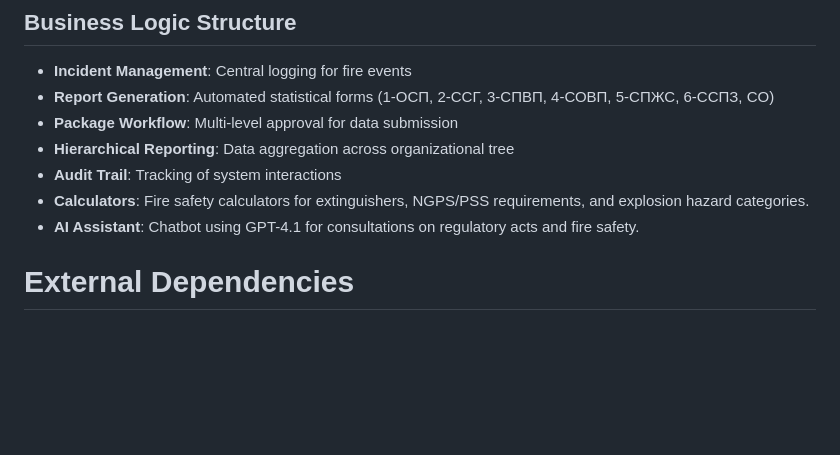
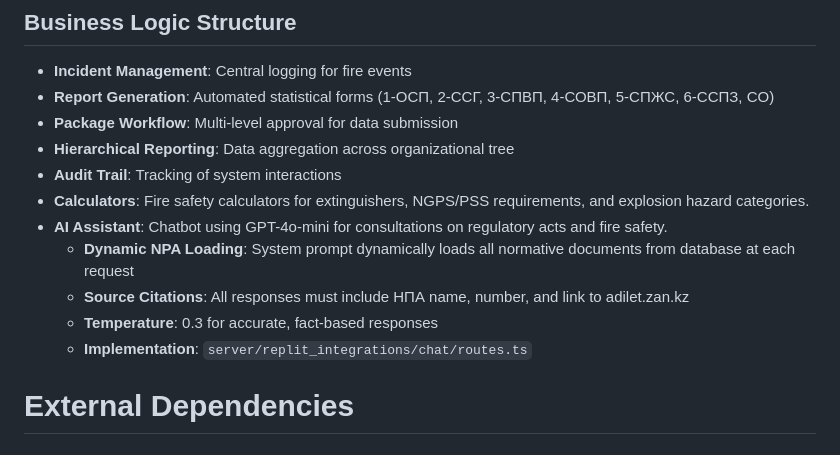
Before and after one commit to zhanik91/Gosudarstviennyi-pozharnyi-kontrol-i-nadzor, a Markdown page: replit.md, the part around the change. Rendered like a GitHub page; blank space fills up the shorter version.

Commit message:
Update AI assistant to use new model and improve document citation
Update replit.md to reflect changes in the AI assistant, including the model used, dynamic loading of regulatory documents, source citation requirements, and temperature settings.

Replit-Commit-Author: Agent
Replit-Commit-Session-Id: 77f07cb0-6631-40ac-b766-05e6889106bd
Replit-Commit-Checkpoint-Type: full_checkpoint
Replit-Commit-Event-Id: 5f447f26-9ab9-4b82-b649-ada755c29210
Replit-Commit-Screenshot-Url: https://storage.googleapis.com/screenshot-production-us-central1/18c79c81-cae7-48c0-b3ba-a3701ac05863/77f07cb0-6631-40ac-b766-05e6889106bd/2u5QC1Z
Replit-Helium-Checkpoint-Created: true

```diff
--- a/replit.md
+++ b/replit.md
@@ -47,7 +47,11 @@ Preferred communication style: Simple, everyday language.
 - **Hierarchical Reporting**: Data aggregation across organizational tree
 - **Audit Trail**: Tracking of system interactions
 - **Calculators**: Fire safety calculators for extinguishers, NGPS/PSS requirements, and explosion hazard categories.
-- **AI Assistant**: Chatbot using GPT-4.1 for consultations on regulatory acts and fire safety.
+- **AI Assistant**: Chatbot using GPT-4o-mini for consultations on regulatory acts and fire safety.
+  - **Dynamic NPA Loading**: System prompt dynamically loads all normative documents from database at each request
+  - **Source Citations**: All responses must include НПА name, number, and link to adilet.zan.kz
+  - **Temperature**: 0.3 for accurate, fact-based responses
+  - **Implementation**: `server/replit_integrations/chat/routes.ts`
 
 # External Dependencies
 
```
